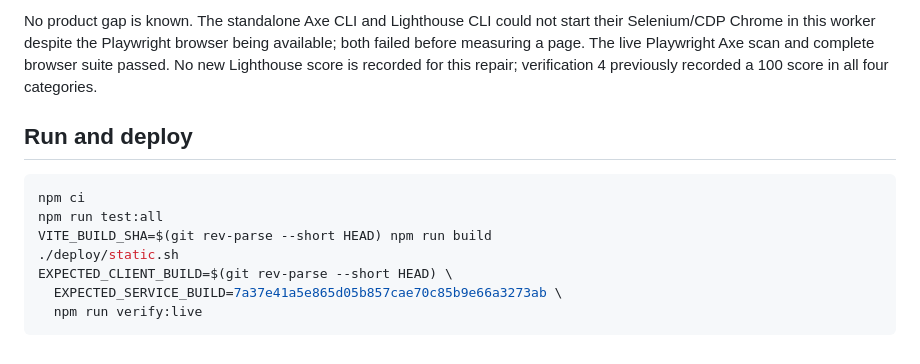
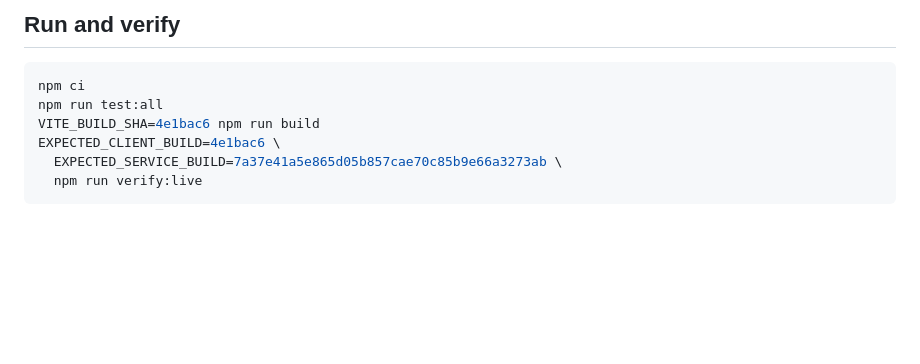
Before and after one commit to B-Divyesh/sf-roomcode-tactics, a Markdown page: .factory/handoff.md, the part around one of its changes. GitHub-like rendering; blank space fills up the shorter version.

````diff
--- a/.factory/handoff.md
+++ b/.factory/handoff.md
@@ -58,14 +73,11 @@ The product remains free as specified by the researched brief. It has no paid of
 
-No product gap is known. The standalone Axe CLI and Lighthouse CLI could not start their Selenium/CDP Chrome in this worker despite the Playwright browser being available; both failed before measuring a page. The live Playwright Axe scan and complete browser suite passed. No new Lighthouse score is recorded for this repair; verification 4 previously recorded a 100 score in all four categories.
-
-## Run and deploy
+## Run and verify
 
 ```bash
 npm ci
 npm run test:all
-VITE_BUILD_SHA=$(git rev-parse --short HEAD) npm run build
-./deploy/static.sh
-EXPECTED_CLIENT_BUILD=$(git rev-parse --short HEAD) \
+VITE_BUILD_SHA=4e1bac6 npm run build
+EXPECTED_CLIENT_BUILD=4e1bac6 \
   EXPECTED_SERVICE_BUILD=7a37e41a5e865d05b857cae70c85b9e66a3273ab \
   npm run verify:live
 ```
````
Also changed, not shown: other parts of .factory/handoff.md (+49 -34 lines), .factory/verification-5.md (added, +199 -0 lines).
